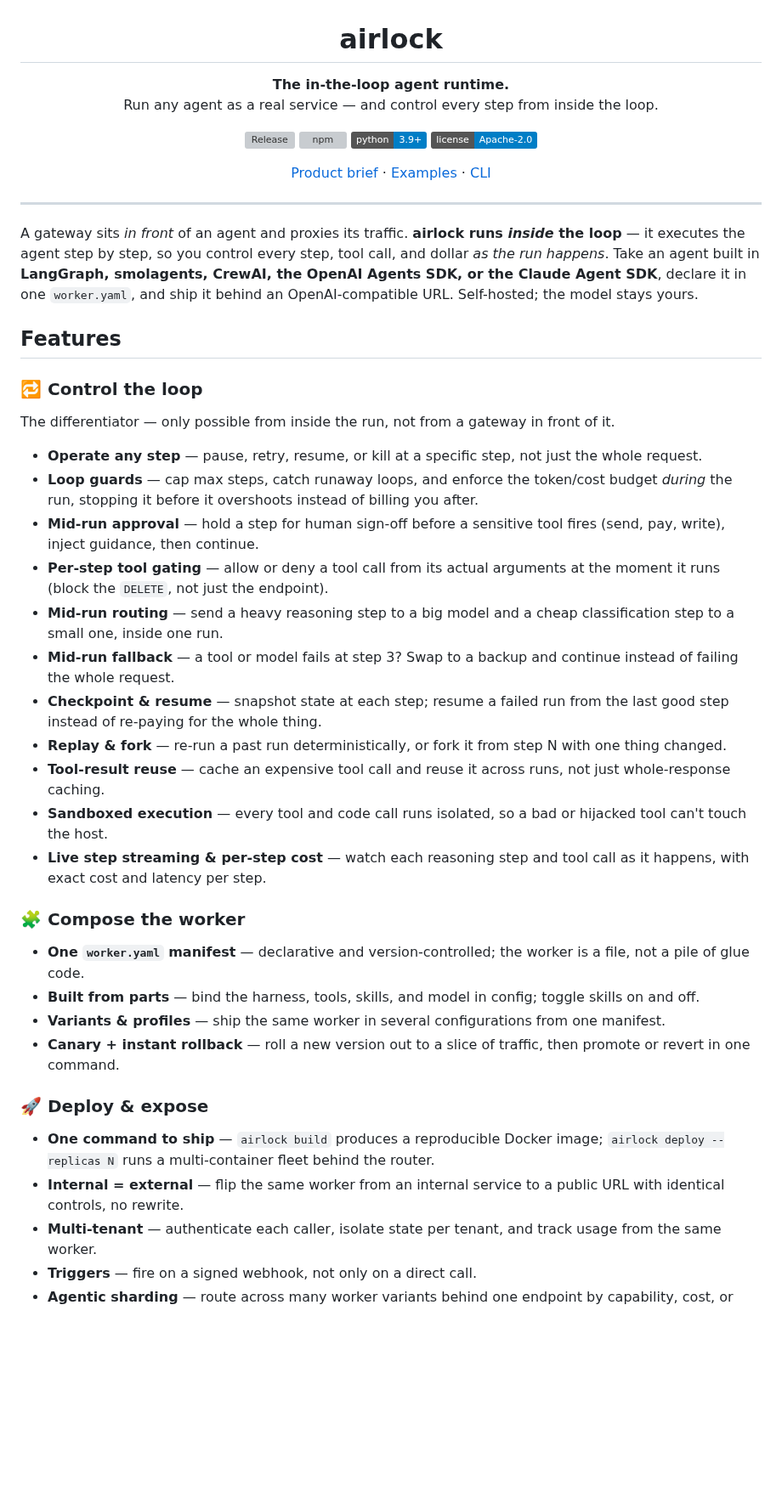
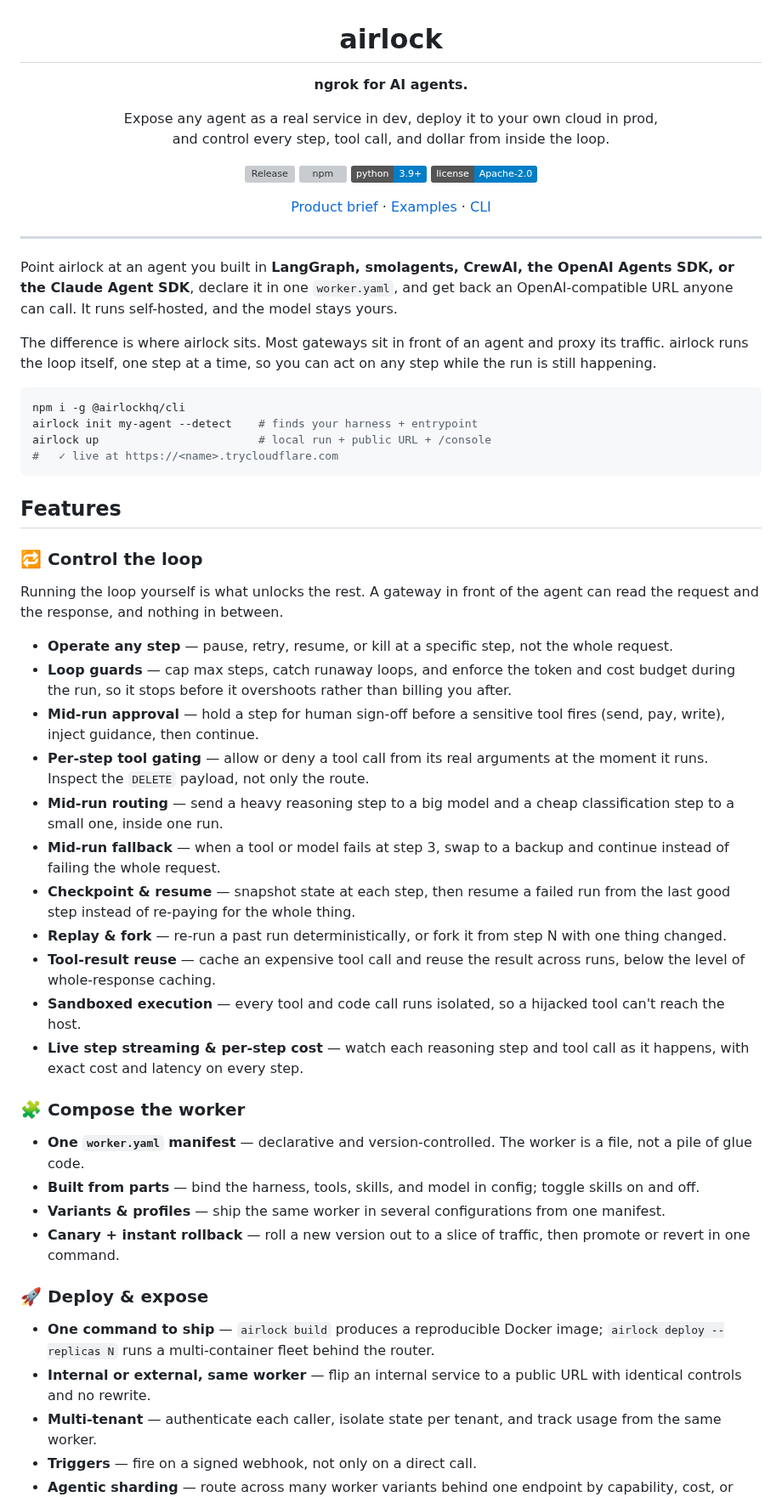
Before and after one commit to Okohedeki/airlock, a Markdown page: README.md, the part around one of its changes. Shown at 85% size. GitHub-like rendering; badges without logos; blank space fills up the shorter version; grey boxes are pictures that could not be loaded.

Commit message:
docs: revamp README — lead with 'ngrok for AI agents', sharpen copy
Apply ogilvy (positioning/promise), frontend-design (hero/hierarchy), and
stop-slop (cut AI-writing tics, contrast crutches, prose em-dashes). Keeps the
full feature facts; reframes the hero around the package's own positioning line.

Co-Authored-By: Claude Opus 4.8 (1M context) <noreply@anthropic.com>

````diff
--- a/README.md
+++ b/README.md
@@ -1,6 +1,11 @@
 <h1 align="center">airlock</h1>
 
-<p align="center"><strong>The in-the-loop agent runtime.</strong><br/>Run any agent as a real service — and control every step from inside the loop.</p>
+<p align="center"><strong>ngrok for AI agents.</strong></p>
+
+<p align="center">
+  Expose any agent as a real service in dev, deploy it to your own cloud in prod,<br/>
+  and control every step, tool call, and dollar from inside the loop.
+</p>
 
 <p align="center">
   <a href="https://github.com/Okohedeki/airlock/releases">
@@ -25,29 +30,38 @@
 
 ---
 
-A gateway sits *in front* of an agent and proxies its traffic. **airlock runs *inside* the loop** — it executes the agent step by step, so you control every step, tool call, and dollar *as the run happens*. Take an agent built in **LangGraph, smolagents, CrewAI, the OpenAI Agents SDK, or the Claude Agent SDK**, declare it in one `worker.yaml`, and ship it behind an OpenAI-compatible URL. Self-hosted; the model stays yours.
+Point airlock at an agent you built in **LangGraph, smolagents, CrewAI, the OpenAI Agents SDK, or the Claude Agent SDK**, declare it in one `worker.yaml`, and get back an OpenAI-compatible URL anyone can call. It runs self-hosted, and the model stays yours.
+
+The difference is where airlock sits. Most gateways sit in front of an agent and proxy its traffic. airlock runs the loop itself, one step at a time, so you can act on any step while the run is still happening.
+
+```bash
+npm i -g @airlockhq/cli
+airlock init my-agent --detect    # finds your harness + entrypoint
+airlock up                        # local run + public URL + /console
+#   ✓ live at https://<name>.trycloudflare.com
+```
 
 ## Features
 
 ### 🔁 Control the loop
 
-The differentiator — only possible from inside the run, not from a gateway in front of it.
+Running the loop yourself is what unlocks the rest. A gateway in front of the agent can read the request and the response, and nothing in between.
 
-- **Operate any step** — pause, retry, resume, or kill at a specific step, not just the whole request.
-- **Loop guards** — cap max steps, catch runaway loops, and enforce the token/cost budget *during* the run, stopping it before it overshoots instead of billing you after.
+- **Operate any step** — pause, retry, resume, or kill at a specific step, not the whole request.
+- **Loop guards** — cap max steps, catch runaway loops, and enforce the token and cost budget during the run, so it stops before it overshoots rather than billing you after.
 - **Mid-run approval** — hold a step for human sign-off before a sensitive tool fires (send, pay, write), inject guidance, then continue.
-- **Per-step tool gating** — allow or deny a tool call from its actual arguments at the moment it runs (block the `DELETE`, not just the endpoint).
+- **Per-step tool gating** — allow or deny a tool call from its real arguments at the moment it runs. Inspect the `DELETE` payload, not only the route.
 - **Mid-run routing** — send a heavy reasoning step to a big model and a cheap classification step to a small one, inside one run.
-- **Mid-run fallback** — a tool or model fails at step 3? Swap to a backup and continue instead of failing the whole request.
-- **Checkpoint & resume** — snapshot state at each step; resume a failed run from the last good step instead of re-paying for the whole thing.
+- **Mid-run fallback** — when a tool or model fails at step 3, swap to a backup and continue instead of failing the whole request.
+- **Checkpoint & resume** — snapshot state at each step, then resume a failed run from the last good step instead of re-paying for the whole thing.
 - **Replay & fork** — re-run a past run deterministically, or fork it from step N with one thing changed.
-- **Tool-result reuse** — cache an expensive tool call and reuse it across runs, not just whole-response caching.
-- **Sandboxed execution** — every tool and code call runs isolated, so a bad or hijacked tool can't touch the host.
-- **Live step streaming & per-step cost** — watch each reasoning step and tool call as it happens, with exact cost and latency per step.
+- **Tool-result reuse** — cache an expensive tool call and reuse the result across runs, below the level of whole-response caching.
+- **Sandboxed execution** — every tool and code call runs isolated, so a hijacked tool can't reach the host.
+- **Live step streaming & per-step cost** — watch each reasoning step and tool call as it happens, with exact cost and latency on every step.
 
 ### 🧩 Compose the worker
 
-- **One `worker.yaml` manifest** — declarative and version-controlled; the worker is a file, not a pile of glue code.
+- **One `worker.yaml` manifest** — declarative and version-controlled. The worker is a file, not a pile of glue code.
 - **Built from parts** — bind the harness, tools, skills, and model in config; toggle skills on and off.
 - **Variants & profiles** — ship the same worker in several configurations from one manifest.
 - **Canary + instant rollback** — roll a new version out to a slice of traffic, then promote or revert in one command.
@@ -55,7 +69,7 @@ The differentiator — only possible from inside the run, not from a gateway in
 ### 🚀 Deploy & expose
 
 - **One command to ship** — `airlock build` produces a reproducible Docker image; `airlock deploy --replicas N` runs a multi-container fleet behind the router.
-- **Internal = external** — flip the same worker from an internal service to a public URL with identical controls, no rewrite.
+- **Internal or external, same worker** — flip an internal service to a public URL with identical controls and no rewrite.
 - **Multi-tenant** — authenticate each caller, isolate state per tenant, and track usage from the same worker.
 - **Triggers** — fire on a signed webhook, not only on a direct call.
 - **Agentic sharding** — route across many worker variants behind one endpoint by capability, cost, or latency.
````
Also changed, not shown: other parts of README.md (+8 -8 lines).
